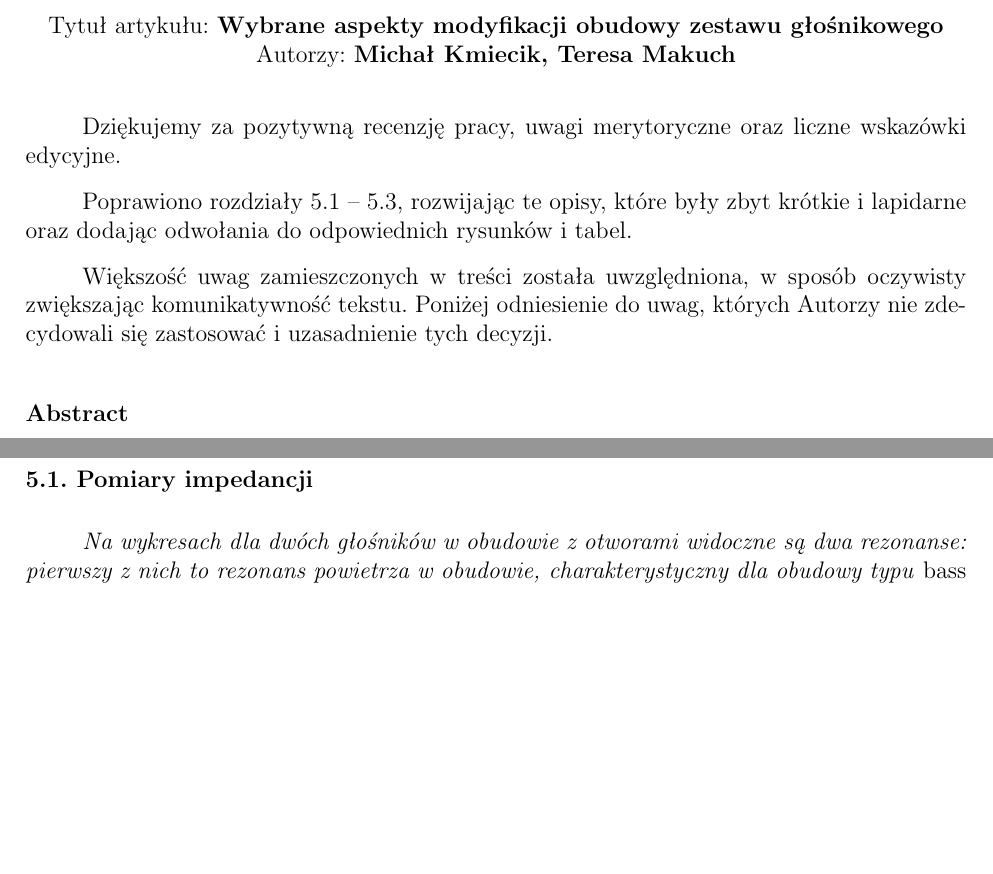
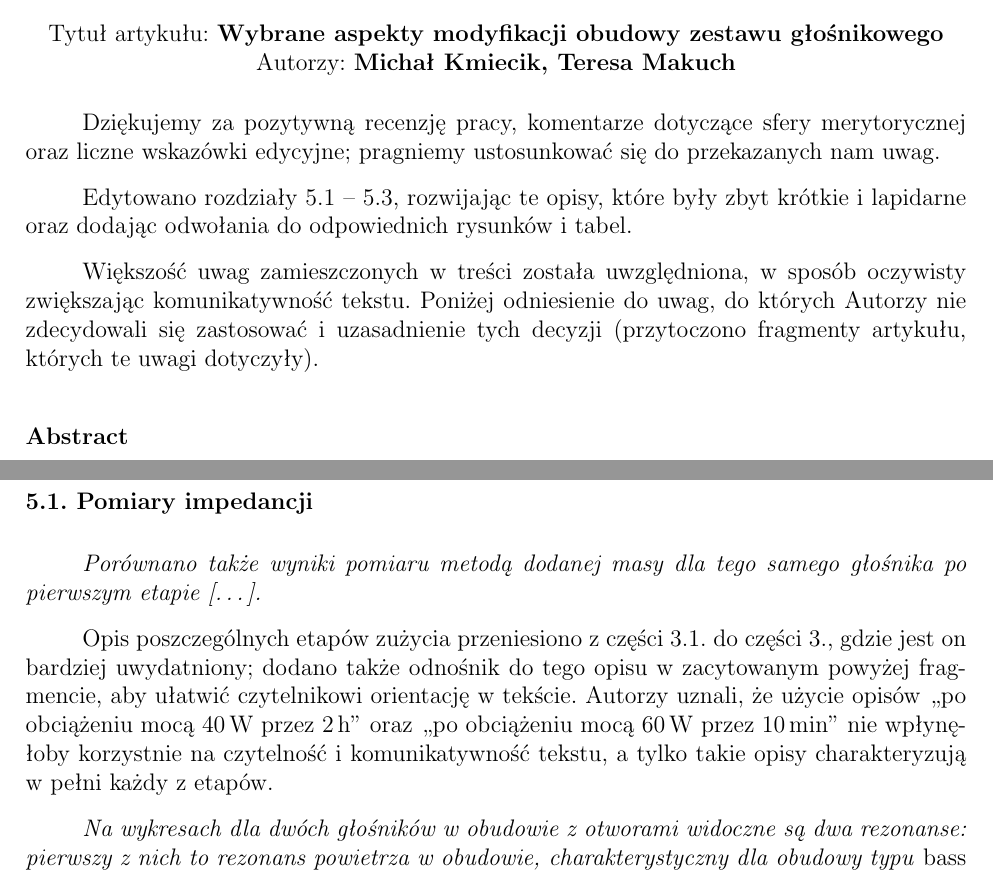
Before and after one commit to WillowSprig/OSKA_glosniki, a LaTeX document (recenzje/Kmiecik_Makuch_odp_R2.tex): two parts of pages 1 and 2 of 2, joined at a grey line, cut so that both start at the same text, the shorter picture padded with empty space. Compiled offline with pdfLaTeX.

Commit message:
Etapy - przeniesiony opis, dodana odpowiedź

```diff
--- a/recenzje/Kmiecik_Makuch_odp_R2.tex
+++ b/recenzje/Kmiecik_Makuch_odp_R2.tex
@@ -25,11 +25,11 @@
     \end{center}
 
 
-    Dziękujemy za pozytywną recenzję pracy, uwagi merytoryczne oraz liczne wskazówki edycyjne.
+    Dziękujemy za pozytywną recenzję pracy, komentarze dotyczące sfery merytorycznej oraz liczne wskazówki edycyjne; pragniemy ustosunkować się do przekazanych nam uwag.
 
-    Poprawiono rozdziały 5.1 -- 5.3, rozwijając te opisy, które były zbyt krótkie i~lapidarne oraz dodając odwołania do odpowiednich rysunków i~tabel.
+    Edytowano rozdziały 5.1 -- 5.3, rozwijając te opisy, które były zbyt krótkie i~lapidarne oraz dodając odwołania do odpowiednich rysunków i~tabel.
 
-    Większość uwag zamieszczonych w~treści została uwzględniona, w~sposób oczywisty zwiększając komunikatywność tekstu. Poniżej odniesienie do uwag, których Autorzy nie zdecydowali się zastosować i~uzasadnienie tych decyzji.
+    Większość uwag zamieszczonych w~treści została uwzględniona, w~sposób oczywisty zwiększając komunikatywność tekstu. Poniżej odniesienie do uwag, do których Autorzy nie zdecydowali się zastosować i~uzasadnienie tych decyzji (przytoczono fragmenty artykułu, których te uwagi dotyczyły).
 
     \subsubsection*{Abstract}
 
@@ -51,7 +51,9 @@
     \subsubsection*{5.1. Pomiary impedancji}
 
     %Co z tymi etapami?
+    \textit{Porównano także wyniki pomiaru metodą dodanej masy dla tego samego głośnika po pierwszym etapie [\dots].}
 
+    Opis poszczególnych etapów zużycia przeniesiono z~części~3.1. do części~3., gdzie jest on bardziej uwydatniony; dodano także odnośnik do tego opisu w~zacytowanym powyżej fragmencie, aby ułatwić czytelnikowi orientację w~tekście. Autorzy uznali, że użycie opisów „po obciążeniu mocą \SI{40}{\watt} przez \SI{2}{\hour}” oraz „po obciążeniu mocą \SI{60}{\watt} przez \SI{10}{\minute}” nie wpłynęłoby korzystnie na czytelność i~komunikatywność tekstu, a~tylko takie opisy charakteryzują w~pełni każdy z~etapów.
 
     \textit{Na wykresach dla dwóch głośników w~obudowie z~otworami widoczne są dwa rezonanse: pierwszy z~nich to rezonans powietrza w obudowie, charakterystyczny dla obudowy typu \emph{bass reflex}; drugi to rezonans głośnika, przesunięty w kierunku wyższych częstotliwości}
 
```
Also changed, not shown: Kmiecik_Makuch.tex (+4 -4 lines).
